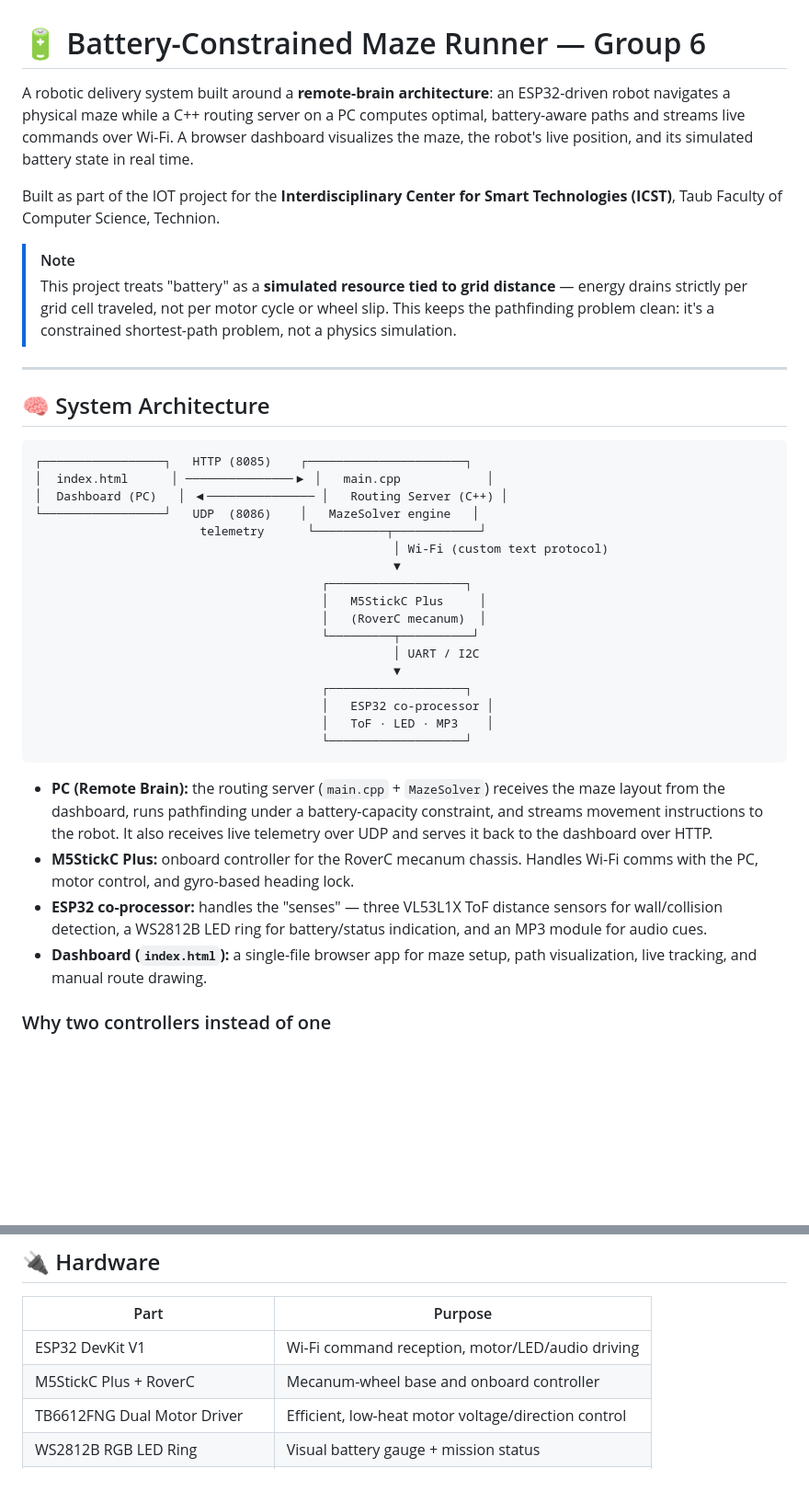
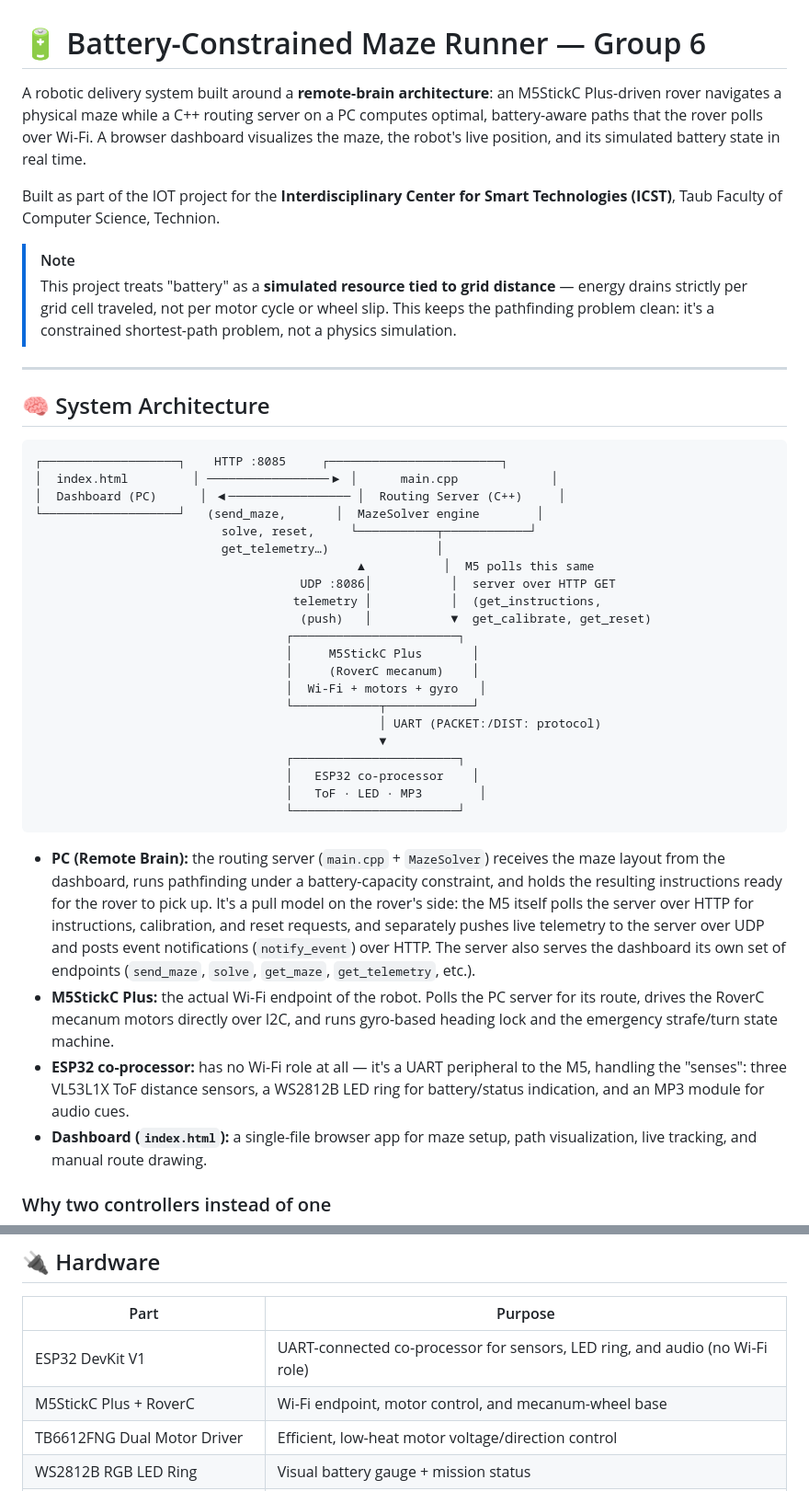
Before and after one commit to Basel-Shokha/Battery-Constrained-Maze-Runner, a Markdown page: README.md, 2 parts joined by grey strips. Shown at 92% size. GitHub-like rendering; blank space fills up the shorter version.

Commit message:
final README

````diff
--- a/README.md
+++ b/README.md
@@ -1,6 +1,6 @@
 # 🔋 Battery-Constrained Maze Runner — Group 6
 
-A robotic delivery system built around a **remote-brain architecture**: an ESP32-driven robot navigates a physical maze while a C++ routing server on a PC computes optimal, battery-aware paths and streams live commands over Wi-Fi. A browser dashboard visualizes the maze, the robot's live position, and its simulated battery state in real time.
+A robotic delivery system built around a **remote-brain architecture**: an M5StickC Plus-driven rover navigates a physical maze while a C++ routing server on a PC computes optimal, battery-aware paths that the rover polls over Wi-Fi. A browser dashboard visualizes the maze, the robot's live position, and its simulated battery state in real time.
 
 Built as part of the IOT project for the **Interdisciplinary Center for Smart Technologies (ICST)**, Taub Faculty of Computer Science, Technion.
 
@@ -12,28 +12,32 @@ Built as part of the IOT project for the **Interdisciplinary Center for Smart Te
 ## 🧠 System Architecture
 
 ```
-┌─────────────────┐   HTTP (8085)    ┌──────────────────────┐
-│  index.html      │ ───────────────▶ │   main.cpp            │
-│  Dashboard (PC)   │ ◀─────────────── │   Routing Server (C++) │
-└─────────────────┘   UDP  (8086)    │   MazeSolver engine   │
-                       telemetry      └──────────┬────────────┘
-                                                  │ Wi-Fi (custom text protocol)
-                                                  ▼
-                                        ┌───────────────────┐
-                                        │   M5StickC Plus     │
-                                        │   (RoverC mecanum)  │
-                                        └─────────┬──────────┘
-                                                  │ UART / I2C
-                                                  ▼
-                                        ┌───────────────────┐
-                                        │   ESP32 co-processor │
-                                        │   ToF · LED · MP3    │
-                                        └───────────────────┘
+┌───────────────────┐    HTTP :8085     ┌────────────────────────┐
+│  index.html         │ ─────────────────▶ │      main.cpp             │
+│  Dashboard (PC)      │ ◀───────────────── │  Routing Server (C++)     │
+└───────────────────┘   (send_maze,       │  MazeSolver engine        │
+                          solve, reset,     └───────────┬────────────┘
+                          get_telemetry…)               │
+                                             ▲           │  M5 polls this same
+                                     UDP :8086│           │  server over HTTP GET
+                                    telemetry │           │  (get_instructions,
+                                     (push)   │           ▼  get_calibrate, get_reset)
+                                   ┌───────────────────────┐
+                                   │     M5StickC Plus       │
+                                   │     (RoverC mecanum)    │
+                                   │  Wi-Fi + motors + gyro   │
+                                   └────────────┬────────────┘
+                                                │ UART (PACKET:/DIST: protocol)
+                                                ▼
+                                   ┌───────────────────────┐
+                                   │   ESP32 co-processor    │
+                                   │   ToF · LED · MP3        │
+                                   └───────────────────────┘
 ```
 
-- **PC (Remote Brain):** the routing server (`main.cpp` + `MazeSolver`) receives the maze layout from the dashboard, runs pathfinding under a battery-capacity constraint, and streams movement instructions to the robot. It also receives live telemetry over UDP and serves it back to the dashboard over HTTP.
-- **M5StickC Plus:** onboard controller for the RoverC mecanum chassis. Handles Wi-Fi comms with the PC, motor control, and gyro-based heading lock.
-- **ESP32 co-processor:** handles the "senses" — three VL53L1X ToF distance sensors for wall/collision detection, a WS2812B LED ring for battery/status indication, and an MP3 module for audio cues.
+- **PC (Remote Brain):** the routing server (`main.cpp` + `MazeSolver`) receives the maze layout from the dashboard, runs pathfinding under a battery-capacity constraint, and holds the resulting instructions ready for the rover to pick up. It's a pull model on the rover's side: the M5 itself polls the server over HTTP for instructions, calibration, and reset requests, and separately pushes live telemetry to the server over UDP and posts event notifications (`notify_event`) over HTTP. The server also serves the dashboard its own set of endpoints (`send_maze`, `solve`, `get_maze`, `get_telemetry`, etc.).
+- **M5StickC Plus:** the actual Wi-Fi endpoint of the robot. Polls the PC server for its route, drives the RoverC mecanum motors directly over I2C, and runs gyro-based heading lock and the emergency strafe/turn state machine.
+- **ESP32 co-processor:** has no Wi-Fi role at all — it's a UART peripheral to the M5, handling the "senses": three VL53L1X ToF distance sensors, a WS2812B LED ring for battery/status indication, and an MP3 module for audio cues.
 - **Dashboard (`index.html`):** a single-file browser app for maze setup, path visualization, live tracking, and manual route drawing.
 
 ### Why two controllers instead of one
@@ -109,8 +113,8 @@ The two-controller split resolves this cleanly: the M5 stays factory-mounted, po
 
 | Part | Purpose |
 |---|---|
-| ESP32 DevKit V1 | Wi-Fi command reception, motor/LED/audio driving |
-| M5StickC Plus + RoverC | Mecanum-wheel base and onboard controller |
+| ESP32 DevKit V1 | UART-connected co-processor for sensors, LED ring, and audio (no Wi-Fi role) |
+| M5StickC Plus + RoverC | Wi-Fi endpoint, motor control, and mecanum-wheel base |
 | TB6612FNG Dual Motor Driver | Efficient, low-heat motor voltage/direction control |
 | WS2812B RGB LED Ring | Visual battery gauge + mission status |
 | OPEN_SMART MP3 Player Board | UART audio cues with built-in amplifier |
````
Also changed, not shown: other parts of README.md (+8 -4 lines).
